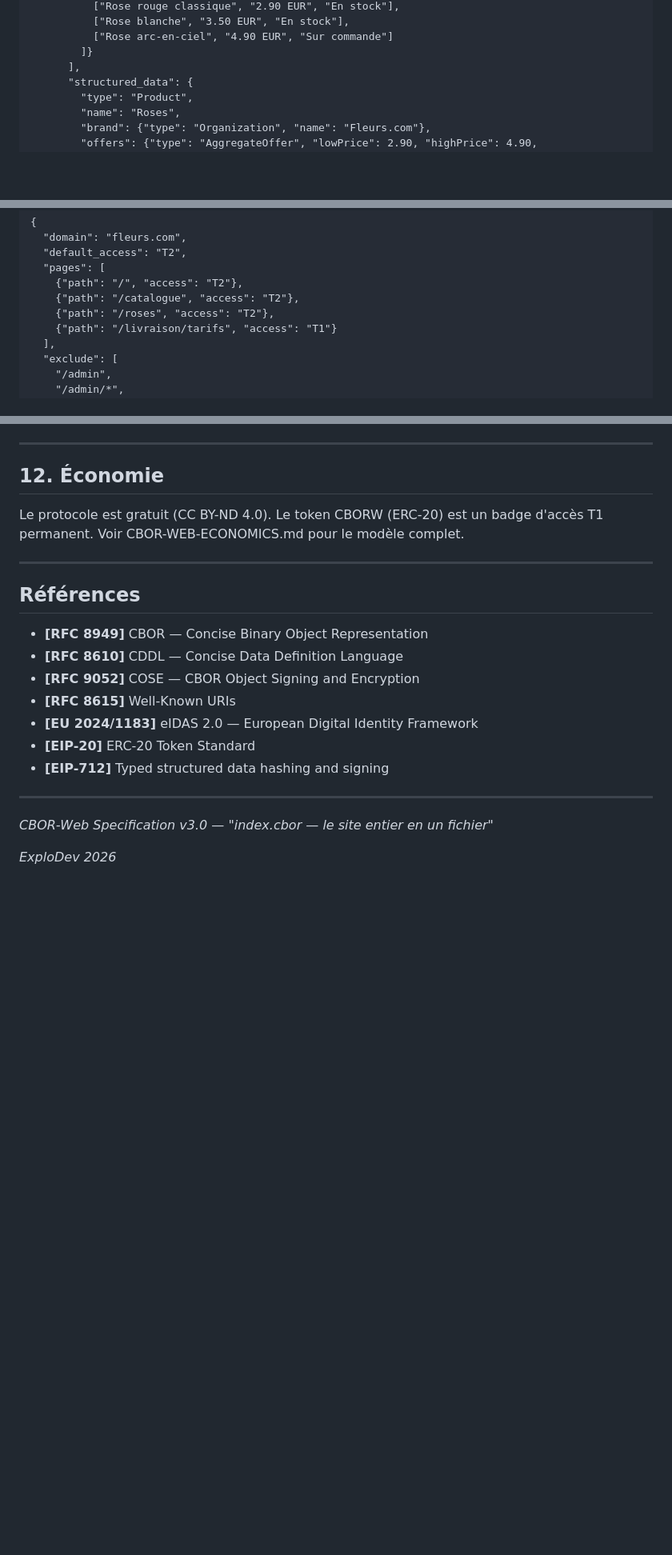
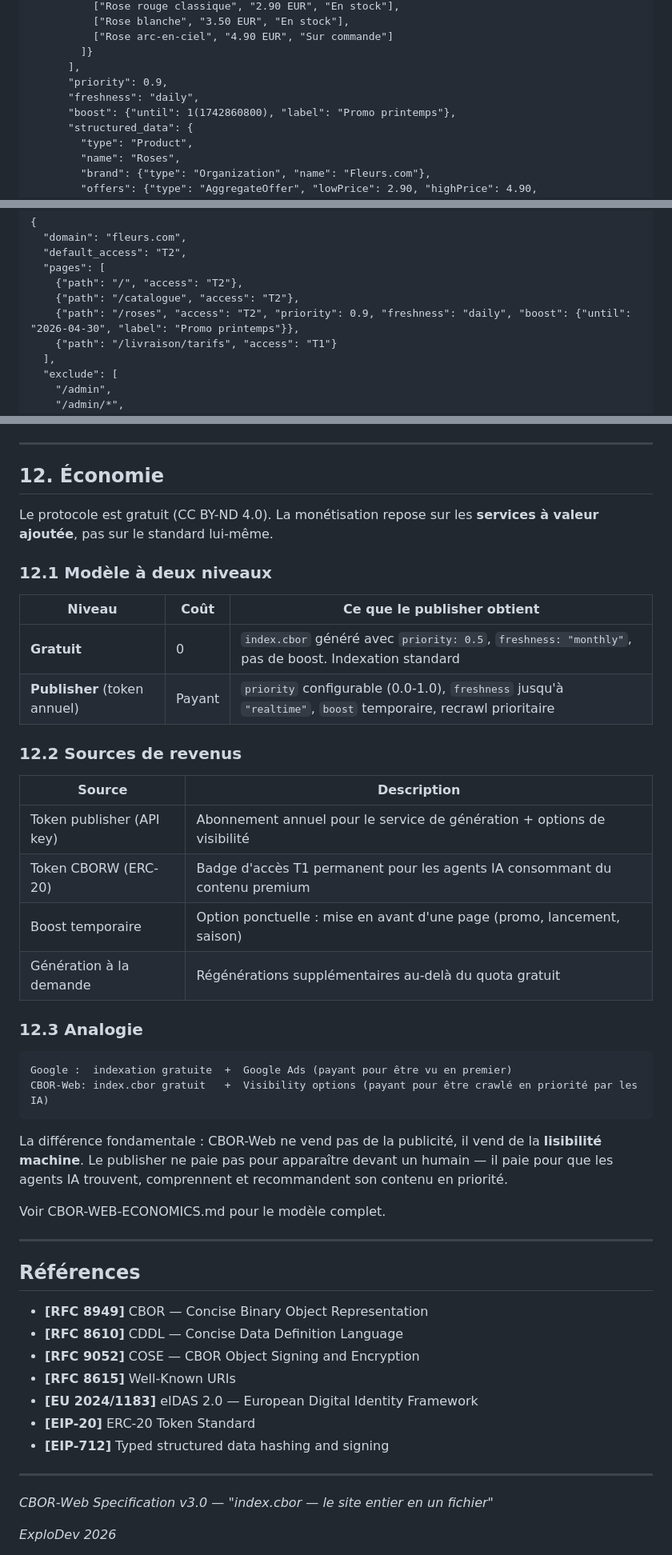
Before and after one commit to ploteddie-bit/cbor-web, a Markdown page: CBOR-WEB-SPEC-v3.0.md, 3 parts joined by grey strips. Shown at 80% size. GitHub-like rendering; blank space fills up the shorter version.

````diff
--- a/CBOR-WEB-SPEC-v3.0.md
+++ b/CBOR-WEB-SPEC-v3.0.md
@@ -125,6 +125,9 @@ Validation : les 3 premiers octets DOIVENT être `D9 D9 F7` (tag 55799, self-des
           ["Rose arc-en-ciel", "4.90 EUR", "Sur commande"]
         ]}
       ],
+      "priority": 0.9,
+      "freshness": "daily",
+      "boost": {"until": 1(1742860800), "label": "Promo printemps"},
       "structured_data": {
         "type": "Product",
         "name": "Roses",
@@ -380,7 +386,7 @@ Content-Type: application/json
   "pages": [
     {"path": "/", "access": "T2"},
     {"path": "/catalogue", "access": "T2"},
-    {"path": "/roses", "access": "T2"},
+    {"path": "/roses", "access": "T2", "priority": 0.9, "freshness": "daily", "boost": {"until": "2026-04-30", "label": "Promo printemps"}},
     {"path": "/livraison/tarifs", "access": "T1"}
   ],
   "exclude": [
@@ -466,7 +495,34 @@ Un robot CBOR-Web (`cbor-verify`) crawle les sites déclarés :
 
 ## 12. Économie
 
-Le protocole est gratuit (CC BY-ND 4.0). Le token CBORW (ERC-20) est un badge d'accès T1 permanent. Voir CBOR-WEB-ECONOMICS.md pour le modèle complet.
+Le protocole est gratuit (CC BY-ND 4.0). La monétisation repose sur les **services à valeur ajoutée**, pas sur le standard lui-même.
+
+### 12.1 Modèle à deux niveaux
+
+| Niveau | Coût | Ce que le publisher obtient |
+|--------|------|---------------------------|
+| **Gratuit** | 0 | `index.cbor` généré avec `priority: 0.5`, `freshness: "monthly"`, pas de boost. Indexation standard |
+| **Publisher** (token annuel) | Payant | `priority` configurable (0.0-1.0), `freshness` jusqu'à `"realtime"`, `boost` temporaire, recrawl prioritaire |
+
+### 12.2 Sources de revenus
+
+| Source | Description |
+|--------|-------------|
+| Token publisher (API key) | Abonnement annuel pour le service de génération + options de visibilité |
+| Token CBORW (ERC-20) | Badge d'accès T1 permanent pour les agents IA consommant du contenu premium |
+| Boost temporaire | Option ponctuelle : mise en avant d'une page (promo, lancement, saison) |
+| Génération à la demande | Régénérations supplémentaires au-delà du quota gratuit |
+
+### 12.3 Analogie
+
+```
+Google :  indexation gratuite  +  Google Ads (payant pour être vu en premier)
+CBOR-Web: index.cbor gratuit   +  Visibility options (payant pour être crawlé en priorité par les IA)
+```
+
+La différence fondamentale : CBOR-Web ne vend pas de la publicité, il vend de la **lisibilité machine**. Le publisher ne paie pas pour apparaître devant un humain — il paie pour que les agents IA trouvent, comprennent et recommandent son contenu en priorité.
+
+Voir CBOR-WEB-ECONOMICS.md pour le modèle complet.
 
 ---
 
````
Also changed, not shown: other parts of CBOR-WEB-SPEC-v3.0.md (+27 -1 lines).
